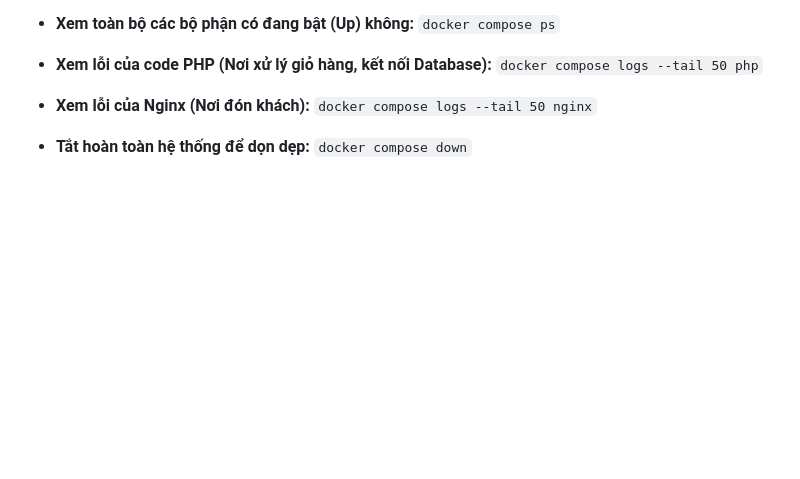
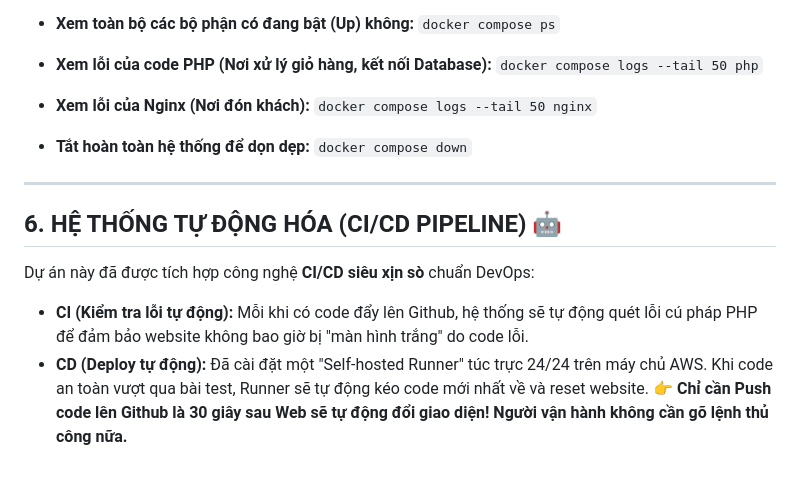
Before and after one commit to NguyenThiThuyTram/NTK---SS207, a Markdown page: BAN_GIAO_DU_AN.md, the part around the change. GitHub-like rendering; blank space fills up the shorter version.

Commit message:
docs: add CI/CD documentation and trigger auto-deploy

```diff
--- a/BAN_GIAO_DU_AN.md
+++ b/BAN_GIAO_DU_AN.md
@@ -83,3 +83,12 @@ Nếu website chạy không đúng ý muốn, bạn dùng các câu lệnh này
 
 *   **Tắt hoàn toàn hệ thống để dọn dẹp:**
     `docker compose down`
+
+---
+
+## 6. HỆ THỐNG TỰ ĐỘNG HÓA (CI/CD PIPELINE) 🤖
+
+Dự án này đã được tích hợp công nghệ **CI/CD siêu xịn sò** chuẩn DevOps:
+*   **CI (Kiểm tra lỗi tự động):** Mỗi khi có code đẩy lên Github, hệ thống sẽ tự động quét lỗi cú pháp PHP để đảm bảo website không bao giờ bị "màn hình trắng" do code lỗi.
+*   **CD (Deploy tự động):** Đã cài đặt một "Self-hosted Runner" túc trực 24/24 trên máy chủ AWS. Khi code an toàn vượt qua bài test, Runner sẽ tự động kéo code mới nhất về và reset website.
+👉 **Chỉ cần Push code lên Github là 30 giây sau Web sẽ tự động đổi giao diện! Người vận hành không cần gõ lệnh thủ công nữa.**
```
